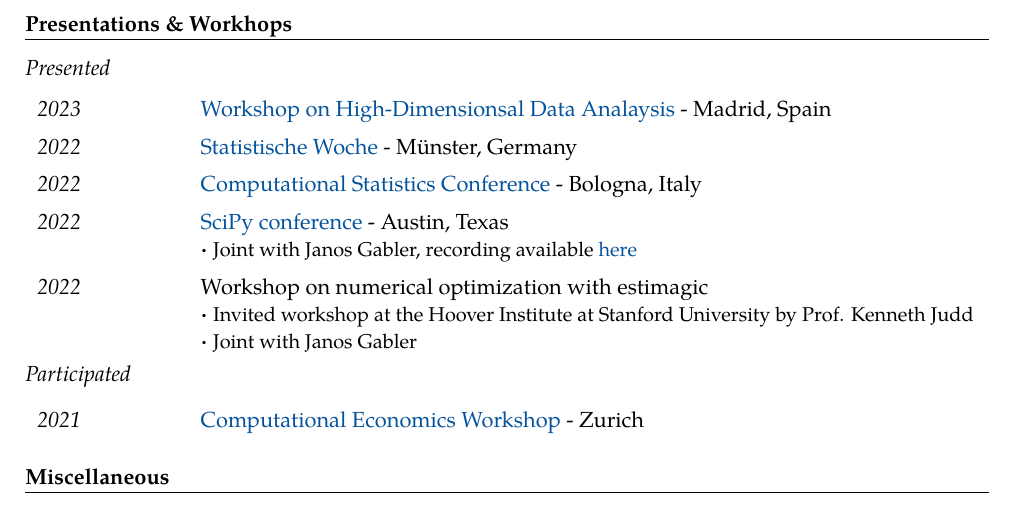
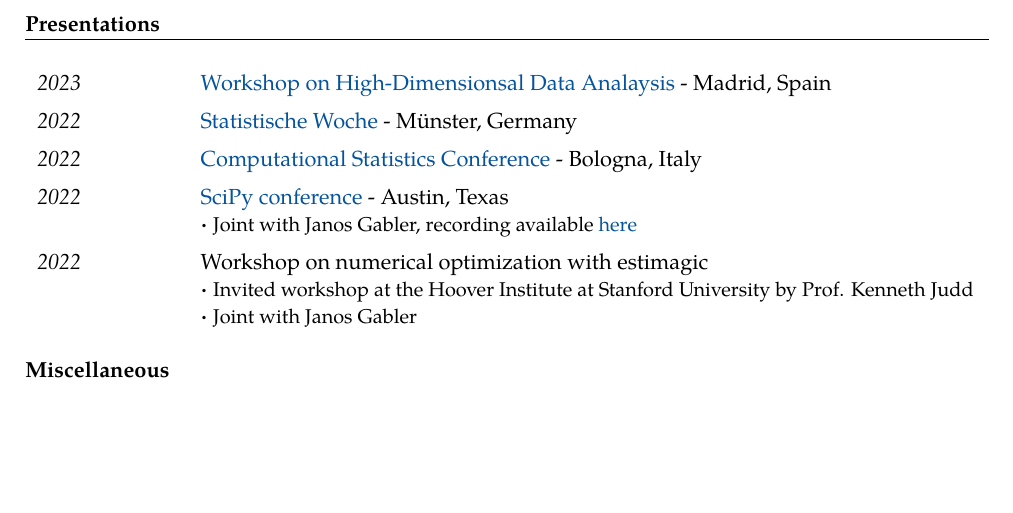
Before and after one commit to timmens/curriculum_vitae, a LaTeX CV (curriculum_vitae.tex): part of page 2 of 2, cut so that both start at the same text, the shorter picture padded with empty space. Compiled offline with pdfLaTeX.

Commit message:
Remove workshop participations

```diff
--- a/curriculum_vitae.tex
+++ b/curriculum_vitae.tex
@@ -141,11 +141,8 @@
 
 %%% Events and Workshops %%%%%%%%%%%%%%%%%%%%%%%%%%%%%%%%%%%%%%%%%%%%%%%%%%%%%%%%%%%%%%%%%%%%%%%%%%%%%%%
 
-\subsection*{Presentations \& Workhops}
+\subsection*{Presentations}
 
-\vspace{10pt}
-\textit{Presented}
-\vspace{-5pt}
 \begin{table}[h!]
 \renewcommand{\arraystretch}{1.4}
     \begin{tabular}{p{70pt} p{420pt}}
@@ -170,18 +167,6 @@
 
     \end{tabular}
 \end{table}
-
-\vspace{-15pt}
-\noindent \textit{Participated}
-\vspace{-5pt}
-\begin{table}[h!]
-\renewcommand{\arraystretch}{1.4}
-    \begin{tabular}{p{70pt} p{420pt}}
-        \textit{2021} & \href{https://sites.google.com/view/uzhjuddwkshop/}{Computational Economics
-        Workshop} - Zurich
-    \end{tabular}
-\end{table}
-
 
 
 %%% Misc %%%%%%%%%%%%%%%%%%%%%%%%%%%%%%%%%%%%%%%%%%%%%%%%%%%%%%%%%%%%%%%%%%%%%%%%%%%%%%%
```
Also changed, not shown: curriculum_vitae.pdf.
